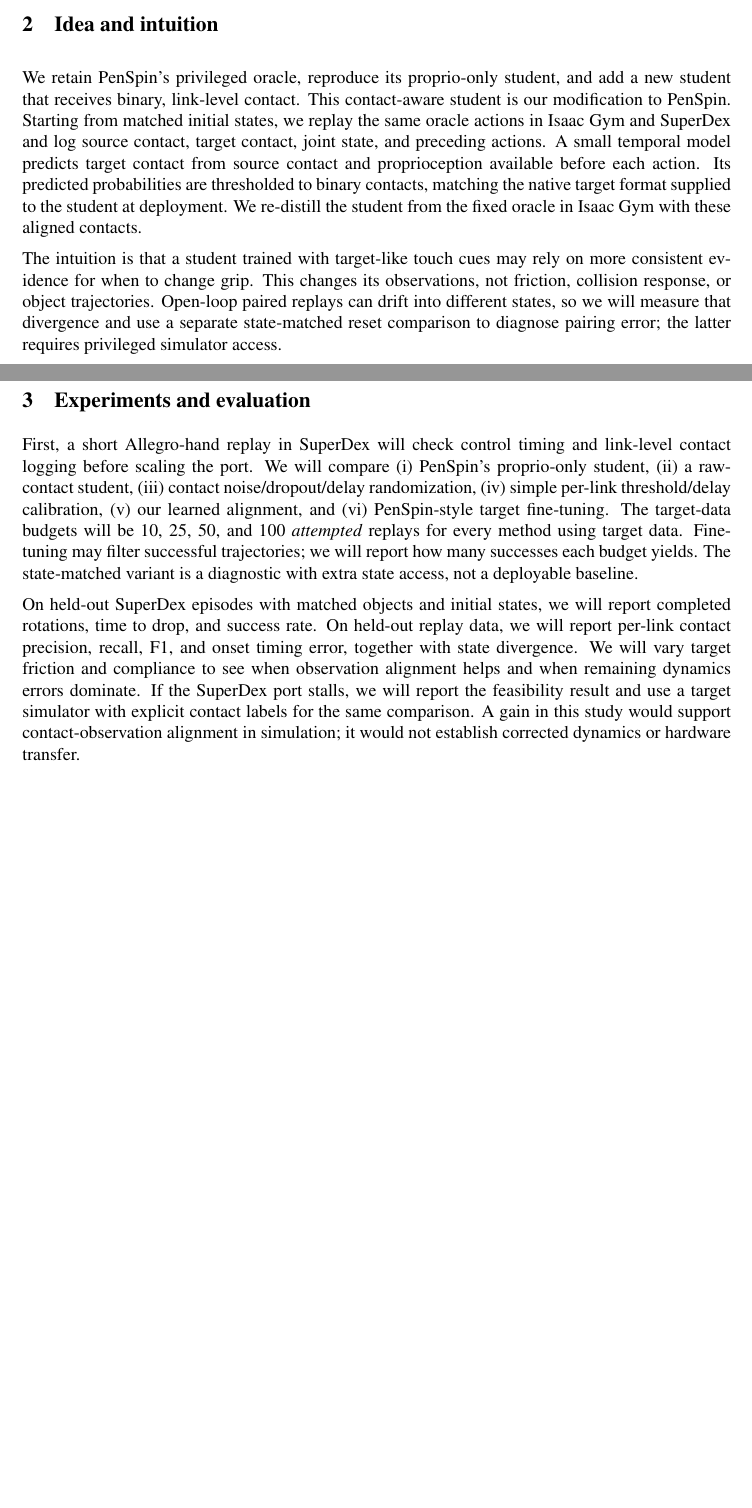
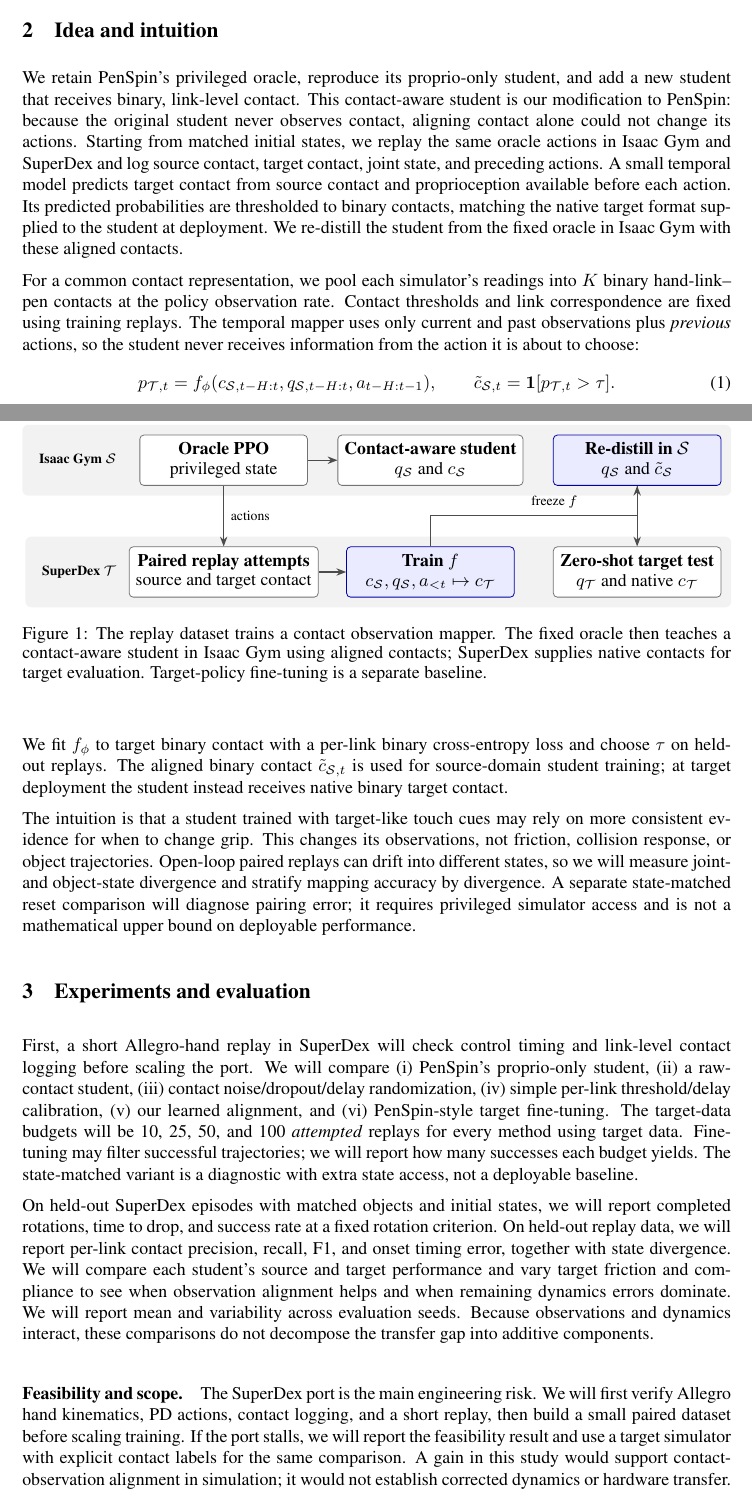
Before and after one commit to ShuaiZhou302/courseproject, a LaTeX paper (main.tex): two parts of pages 1 and 2 of 2 before the commit and two parts of pages 1 and 2 of 3 after it, joined at a grey line, cut so that both start at the same text, the shorter picture padded with empty space. Compiled offline with pdfLaTeX.

Commit message:
Expand proposal with contact-mapping method and evaluation figure

```diff
--- a/main.tex
+++ b/main.tex
@@ -3,6 +3,11 @@
 \usepackage[preprint]{corl_2023}
 \usepackage[T1]{fontenc}
 \usepackage[utf8]{inputenc}
+\usepackage{amsmath,amssymb,graphicx}
+\usepackage{tikz}
+\usetikzlibrary{positioning,arrows.meta,fit,backgrounds}
+\newcommand{\src}{\mathcal{S}}
+\newcommand{\tgt}{\mathcal{T}}
 
 \title{Mind the Touch Gap: Real-to-Sim Contact Alignment for Dexterous Pen Spinning}
 \hypersetup{pdftitle={Mind the Touch Gap: Real-to-Sim Contact Alignment for Dexterous Pen Spinning},pdfauthor={Xinyao Li, Wen-Han Hsieh, Seungjae Baek, Shuai Zhou, Yuan Li, Yusu Fang},pdfsubject={16-831 Fall 2026 Course Project Proposal}}
@@ -26,13 +31,30 @@ PenSpin~\citep{wang2024penspin} showed that a privileged oracle can teach a prop
 
 \section{Idea and intuition}
-We retain PenSpin's privileged oracle, reproduce its proprio-only student, and add a new student that receives binary, link-level contact. This contact-aware student is our modification to PenSpin. Starting from matched initial states, we replay the same oracle actions in Isaac Gym and SuperDex and log source contact, target contact, joint state, and preceding actions. A small temporal model predicts target contact from source contact and proprioception available before each action. Its predicted probabilities are thresholded to binary contacts, matching the native target format supplied to the student at deployment. We re-distill the student from the fixed oracle in Isaac Gym with these aligned contacts.
+We retain PenSpin's privileged oracle, reproduce its proprio-only student, and add a new student that receives binary, link-level contact. This contact-aware student is our modification to PenSpin: because the original student never observes contact, aligning contact alone could not change its actions. Starting from matched initial states, we replay the same oracle actions in Isaac Gym and SuperDex and log source contact, target contact, joint state, and preceding actions. A small temporal model predicts target contact from source contact and proprioception available before each action. Its predicted probabilities are thresholded to binary contacts, matching the native target format supplied to the student at deployment. We re-distill the student from the fixed oracle in Isaac Gym with these aligned contacts.
 
-The intuition is that a student trained with target-like touch cues may rely on more consistent evidence for when to change grip. This changes its observations, not friction, collision response, or object trajectories. Open-loop paired replays can drift into different states, so we will measure that divergence and use a separate state-matched reset comparison to diagnose pairing error; the latter requires privileged simulator access.
+For a common contact representation, we pool each simulator's readings into $K$ binary hand-link--pen contacts at the policy observation rate. Contact thresholds and link correspondence are fixed using training replays. The temporal mapper uses only current and past observations plus \emph{previous} actions, so the student never receives information from the action it is about to choose:
+\begin{equation}
+  p_{\tgt,t}=f_{\phi}(c_{\src,t-H:t},q_{\src,t-H:t},a_{t-H:t-1}),
+  \qquad \tilde c_{\src,t}=\mathbf{1}[p_{\tgt,t}>\tau].
+\end{equation}
+We fit $f_{\phi}$ to target binary contact with a per-link binary cross-entropy loss and choose $\tau$ on held-out replays. The aligned binary contact $\tilde c_{\src,t}$ is used for source-domain student training; at target deployment the student instead receives native binary target contact.
+
+\begin{figure}[tbp]
+\centering
+\input{figures/pipeline}
+\caption{The replay dataset trains a contact observation mapper. The fixed oracle then teaches a contact-aware student in Isaac Gym using aligned contacts; SuperDex supplies native contacts for target evaluation. Target-policy fine-tuning is a separate baseline.}
+\label{fig:pipeline}
+\end{figure}
+
+The intuition is that a student trained with target-like touch cues may rely on more consistent evidence for when to change grip. This changes its observations, not friction, collision response, or object trajectories. Open-loop paired replays can drift into different states, so we will measure joint- and object-state divergence and stratify mapping accuracy by divergence. A separate state-matched reset comparison will diagnose pairing error; it requires privileged simulator access and is not a mathematical upper bound on deployable performance.
 
 \section{Experiments and evaluation}
 First, a short Allegro-hand replay in SuperDex will check control timing and link-level contact logging before scaling the port. We will compare (i) PenSpin's proprio-only student, (ii) a raw-contact student, (iii) contact noise/dropout/delay randomization, (iv) simple per-link threshold/delay calibration, (v) our learned alignment, and (vi) PenSpin-style target fine-tuning. The target-data budgets will be 10, 25, 50, and 100 \emph{attempted} replays for every method using target data. Fine-tuning may filter successful trajectories; we will report how many successes each budget yields. The state-matched variant is a diagnostic with extra state access, not a deployable baseline.
 
-On held-out SuperDex episodes with matched objects and initial states, we will report completed rotations, time to drop, and success rate. On held-out replay data, we will report per-link contact precision, recall, F1, and onset timing error, together with state divergence. We will vary target friction and compliance to see when observation alignment helps and when remaining dynamics errors dominate. If the SuperDex port stalls, we will report the feasibility result and use a target simulator with explicit contact labels for the same comparison. A gain in this study would support contact-observation alignment in simulation; it would not establish corrected dynamics or hardware transfer.
+On held-out SuperDex episodes with matched objects and initial states, we will report completed rotations, time to drop, and success rate at a fixed rotation criterion. On held-out replay data, we will report per-link contact precision, recall, F1, and onset timing error, together with state divergence. We will compare each student's source and target performance and vary target friction and compliance to see when observation alignment helps and when remaining dynamics errors dominate. We will report mean and variability across evaluation seeds. Because observations and dynamics interact, these comparisons do not decompose the transfer gap into additive components.
+
+\paragraph{Feasibility and scope.}
+The SuperDex port is the main engineering risk. We will first verify Allegro hand kinematics, PD actions, contact logging, and a short replay, then build a small paired dataset before scaling training. If the port stalls, we will report the feasibility result and use a target simulator with explicit contact labels for the same comparison. A gain in this study would support contact-observation alignment in simulation; it would not establish corrected dynamics or hardware transfer.
 
 \acknowledgments{ChatGPT assisted with editorial revision and LaTeX formatting.}
 \bibliography{refs}
```
Also changed, not shown: main.tex (2 more changed lines).
